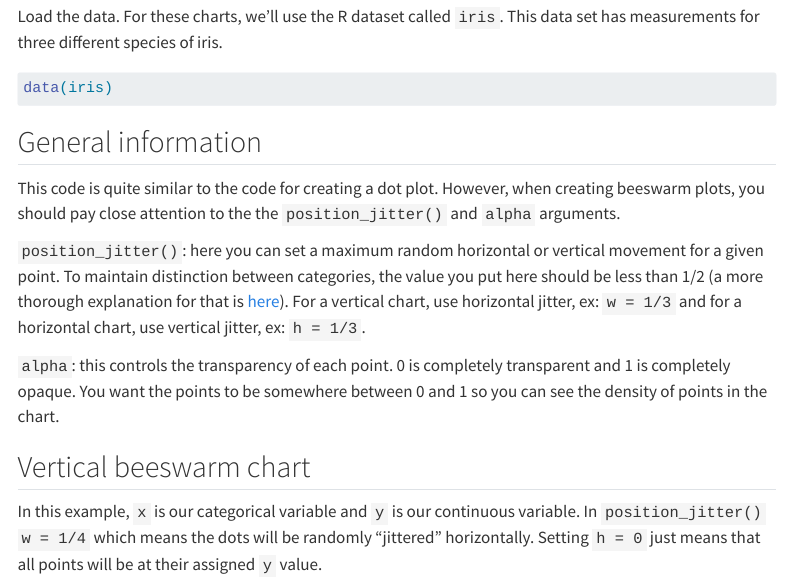
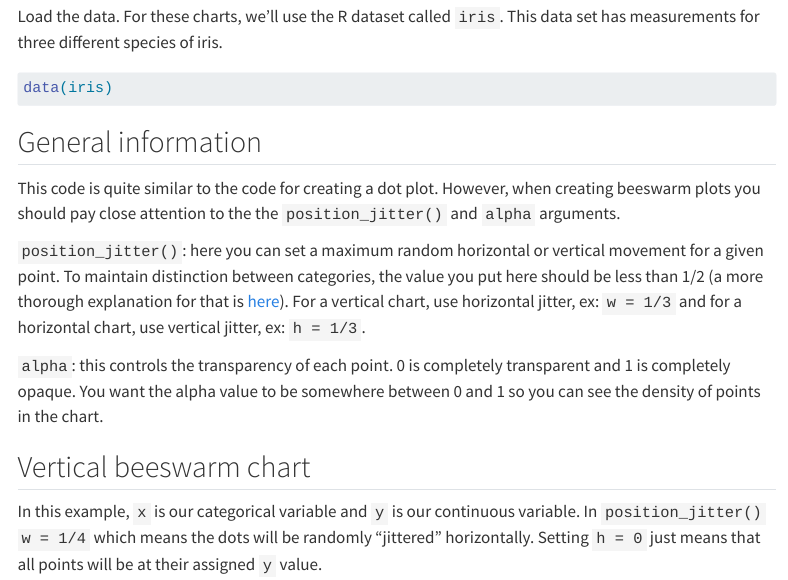
Before and after one commit to San-Mateo-County-Health-Epidemiology/Data-Visualization-Examples, a Quarto document (chart_beeswarm.qmd): the page in a window 1100 px wide, from 640 px down. Rendered offline with R 4.5, knitr and Pandoc in place of Quarto, with nearby package versions; some code elsewhere in the file could not run offline; menus at the side of the page are left out.

Commit message:
updating beeswarm

```diff
--- a/chart_beeswarm.qmd
+++ b/chart_beeswarm.qmd
@@ -34,11 +34,11 @@ data(iris)
 
 ## General information
 
-This code is quite similar to the code for creating a dot plot. However, when creating beeswarm plots, you should pay close attention to the the `position_jitter()` and `alpha` arguments.
+This code is quite similar to the code for creating a dot plot. However, when creating beeswarm plots you should pay close attention to the the `position_jitter()` and `alpha` arguments.
 
 `position_jitter()`: here you can set a maximum random horizontal or vertical movement for a given point. To maintain distinction between categories, the value you put here should be less than 1/2 (a more thorough explanation for that is [here](https://ggplot2.tidyverse.org/reference/position_jitter.html)). For a vertical chart, use horizontal jitter, ex: `w = 1/3` and for a horizontal chart, use vertical jitter, ex: `h = 1/3`.
 
-`alpha`: this controls the transparency of each point. 0 is completely transparent and 1 is completely opaque. You want the points to be somewhere between 0 and 1 so you can see the density of points in the chart.
+`alpha`: this controls the transparency of each point. 0 is completely transparent and 1 is completely opaque. You want the alpha value to be somewhere between 0 and 1 so you can see the density of points in the chart.
 
 ## Vertical beeswarm chart
 
```
Also changed, not shown: docs/search.json, 6 other files.
